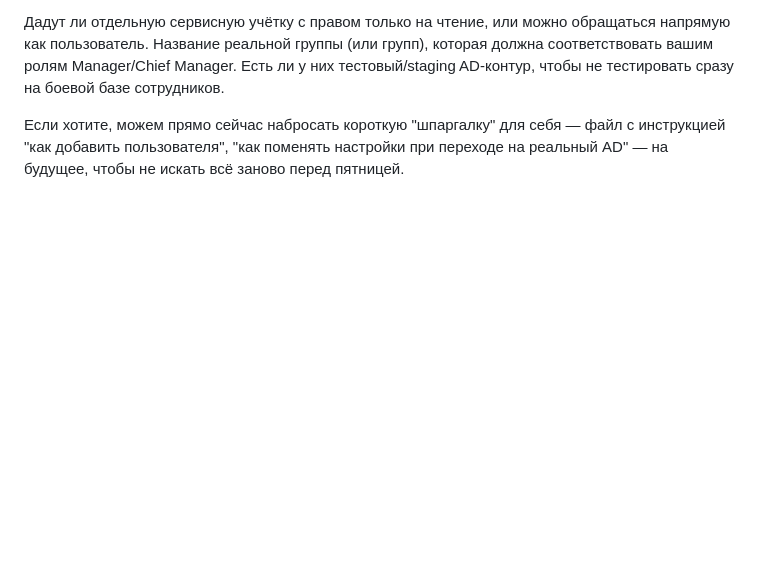
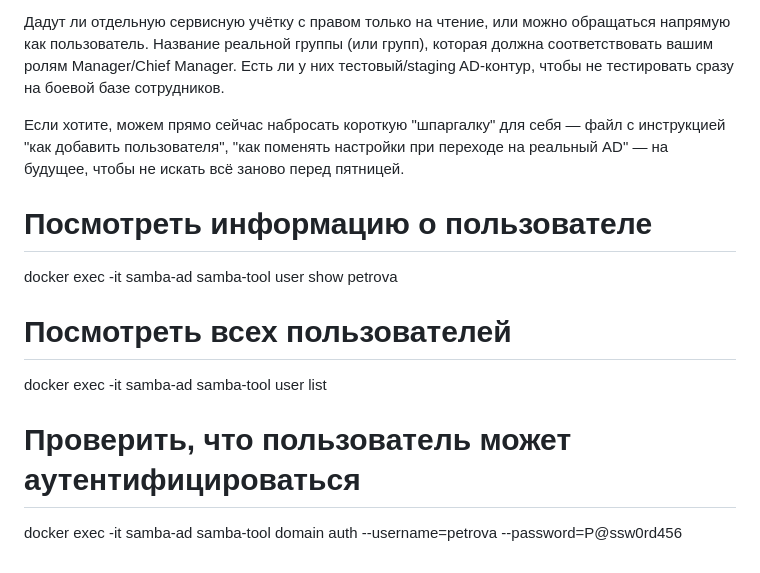
Before and after one commit to Krilkalli/portfolioweb, a Markdown page: README.md, the part around the change. GitHub-like rendering; blank space fills up the shorter version.

```diff
--- a/README.md
+++ b/README.md
@@ -78,3 +78,11 @@ docker exec -it samba-ad samba-tool group addmembers HR_Managers petrova
 Есть ли у них тестовый/staging AD-контур, чтобы не тестировать сразу на боевой базе сотрудников.
 
 Если хотите, можем прямо сейчас набросать короткую "шпаргалку" для себя — файл с инструкцией "как добавить пользователя", "как поменять настройки при переходе на реальный AD" — на будущее, чтобы не искать всё заново перед пятницей.
+
+# Посмотреть информацию о пользователе
+docker exec -it samba-ad samba-tool user show petrova
+
+# Посмотреть всех пользователей
+docker exec -it samba-ad samba-tool user list
+# Проверить, что пользователь может аутентифицироваться
+docker exec -it samba-ad samba-tool domain auth --username=petrova --password=P@ssw0rd456
```
